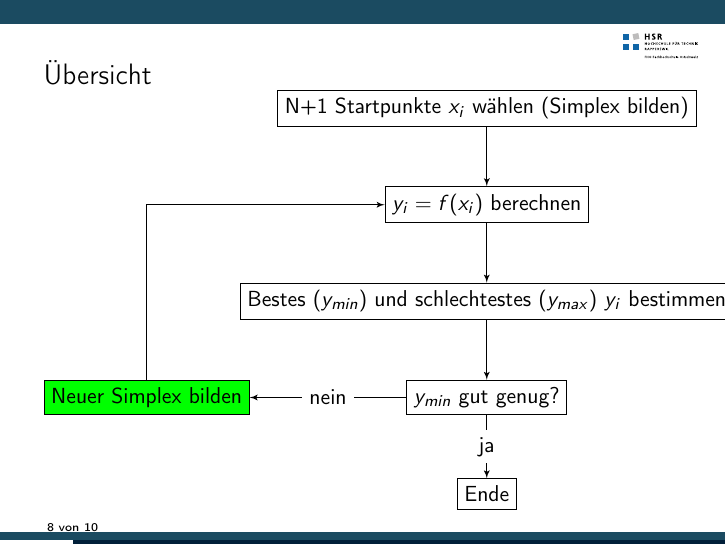
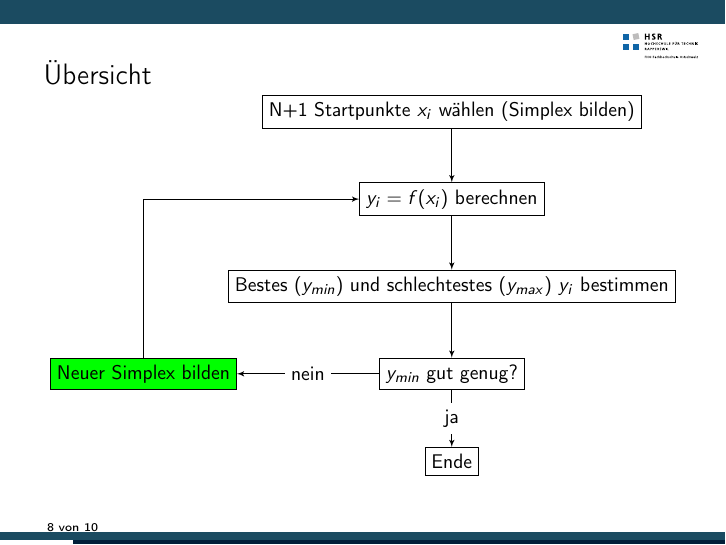
Before and after one commit to rnestler/downhill, LaTeX slides (Praesentation/Downhill-Simplex.tex, which reads bilder/algorithmus1.pgf): page 8 of 10. Compiled offline with pdfLaTeX.

Commit message:
bild mit richtiger grösse

```diff
--- a/bilder/algorithmus1.pgf
+++ b/bilder/algorithmus1.pgf
@@ -1,5 +1,4 @@
-
-%\usetikzlibrary{arrows}
+\resizebox{1\textwidth}{!}{
 \begin{tikzpicture}[node distance = 1.7cm,every node/.style={rectangle,fill=white},
   block/.style={draw},
   highlight/.style={draw,fill=\highlight},
```
Also changed, not shown: bilder/algorithmus1.pgf (1 more changed lines).
